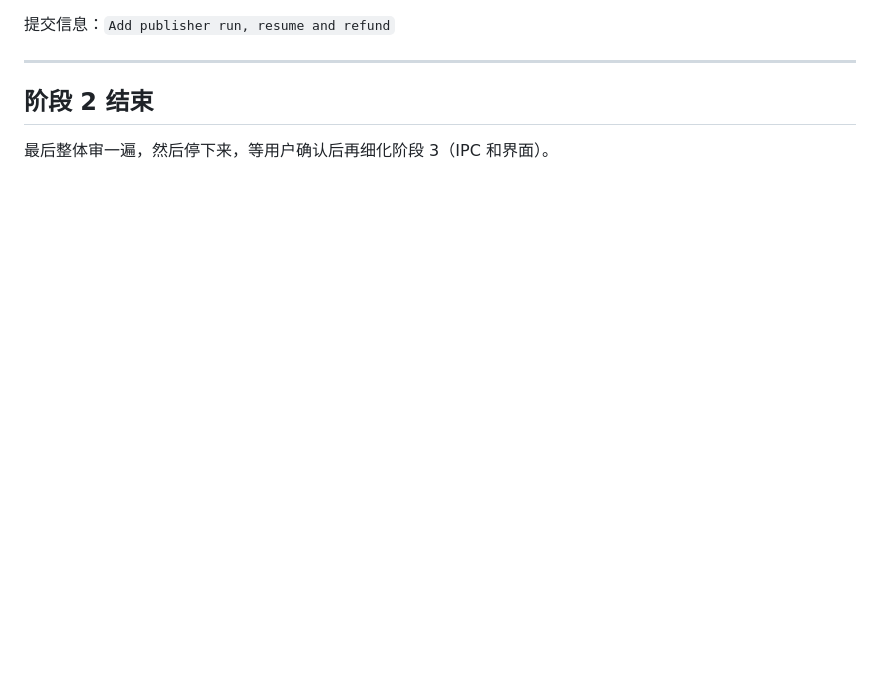
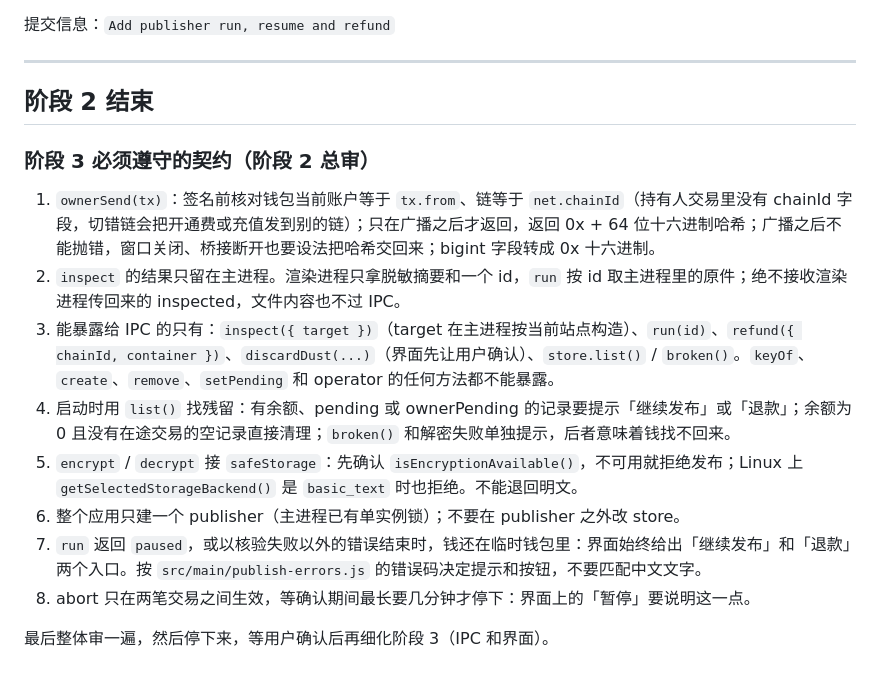
Before and after one commit to trytotapeout/TapeBrowser, a Markdown page: docs/plans/2026-10-09-publish-phase2.md, the part around the change. Rendered like a GitHub page; blank space fills up the shorter version.

Commit message:
Record the phase 3 contract from the phase 2 review

```diff
--- a/docs/plans/2026-10-09-publish-phase2.md
+++ b/docs/plans/2026-10-09-publish-phase2.md
@@ -195,4 +195,15 @@
 
 ## 阶段 2 结束
 
+### 阶段 3 必须遵守的契约（阶段 2 总审）
+
+1. `ownerSend(tx)`：签名前核对钱包当前账户等于 `tx.from`、链等于 `net.chainId`（持有人交易里没有 chainId 字段，切错链会把开通费或充值发到别的链）；只在广播之后才返回，返回 0x + 64 位十六进制哈希；广播之后不能抛错，窗口关闭、桥接断开也要设法把哈希交回来；bigint 字段转成 0x 十六进制。
+2. `inspect` 的结果只留在主进程。渲染进程只拿脱敏摘要和一个 id，`run` 按 id 取主进程里的原件；绝不接收渲染进程传回来的 inspected，文件内容也不过 IPC。
+3. 能暴露给 IPC 的只有：`inspect({ target })`（target 在主进程按当前站点构造）、`run(id)`、`refund({ chainId, container })`、`discardDust(...)`（界面先让用户确认）、`store.list()` / `broken()`。`keyOf`、`create`、`remove`、`setPending` 和 operator 的任何方法都不能暴露。
+4. 启动时用 `list()` 找残留：有余额、pending 或 ownerPending 的记录要提示「继续发布」或「退款」；余额为 0 且没有在途交易的空记录直接清理；`broken()` 和解密失败单独提示，后者意味着钱找不回来。
+5. `encrypt` / `decrypt` 接 `safeStorage`：先确认 `isEncryptionAvailable()`，不可用就拒绝发布；Linux 上 `getSelectedStorageBackend()` 是 `basic_text` 时也拒绝。不能退回明文。
+6. 整个应用只建一个 publisher（主进程已有单实例锁）；不要在 publisher 之外改 store。
+7. `run` 返回 `paused`，或以核验失败以外的错误结束时，钱还在临时钱包里：界面始终给出「继续发布」和「退款」两个入口。按 `src/main/publish-errors.js` 的错误码决定提示和按钮，不要匹配中文文字。
+8. abort 只在两笔交易之间生效，等确认期间最长要几分钟才停下：界面上的「暂停」要说明这一点。
+
 最后整体审一遍，然后停下来，等用户确认后再细化阶段 3（IPC 和界面）。
```
